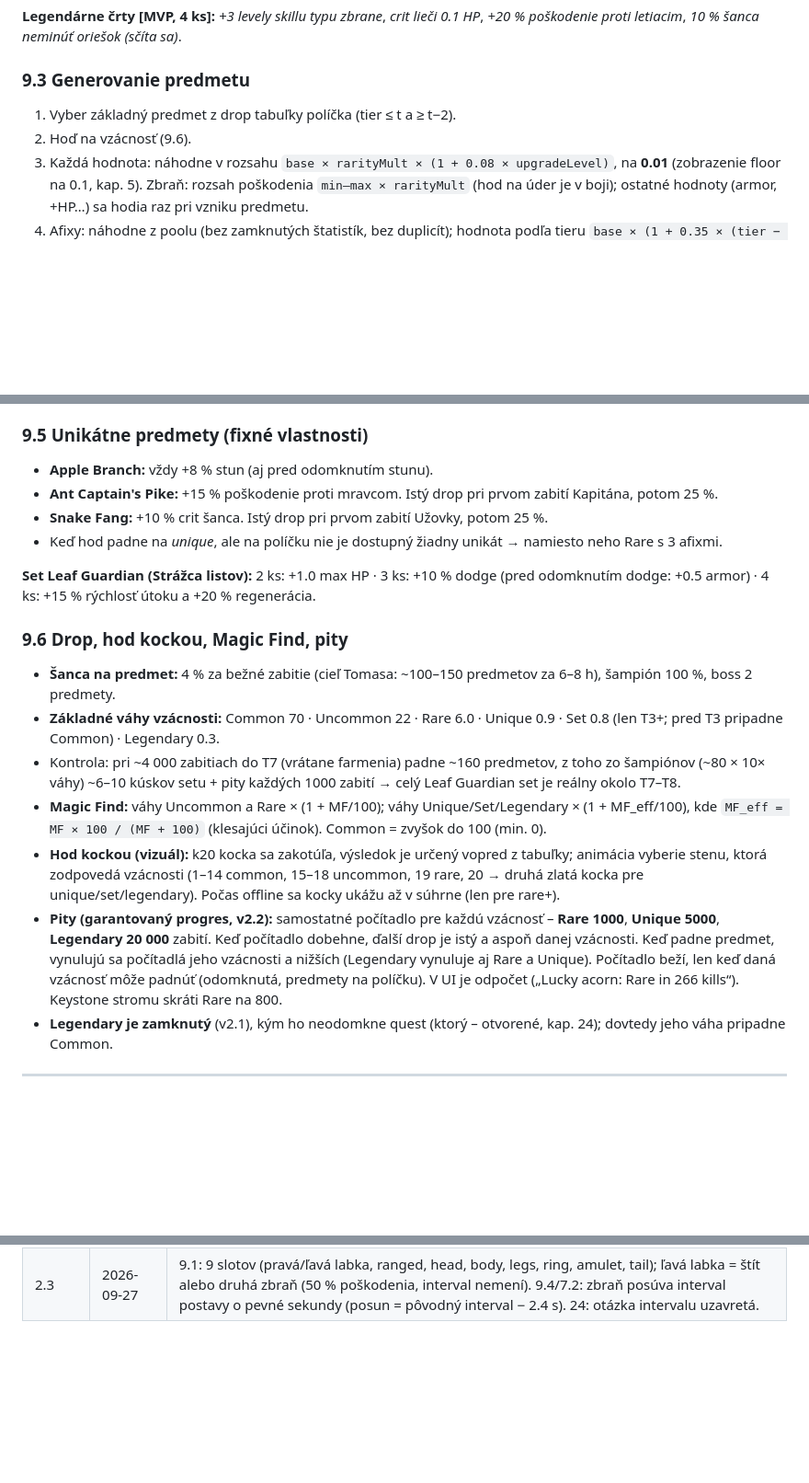
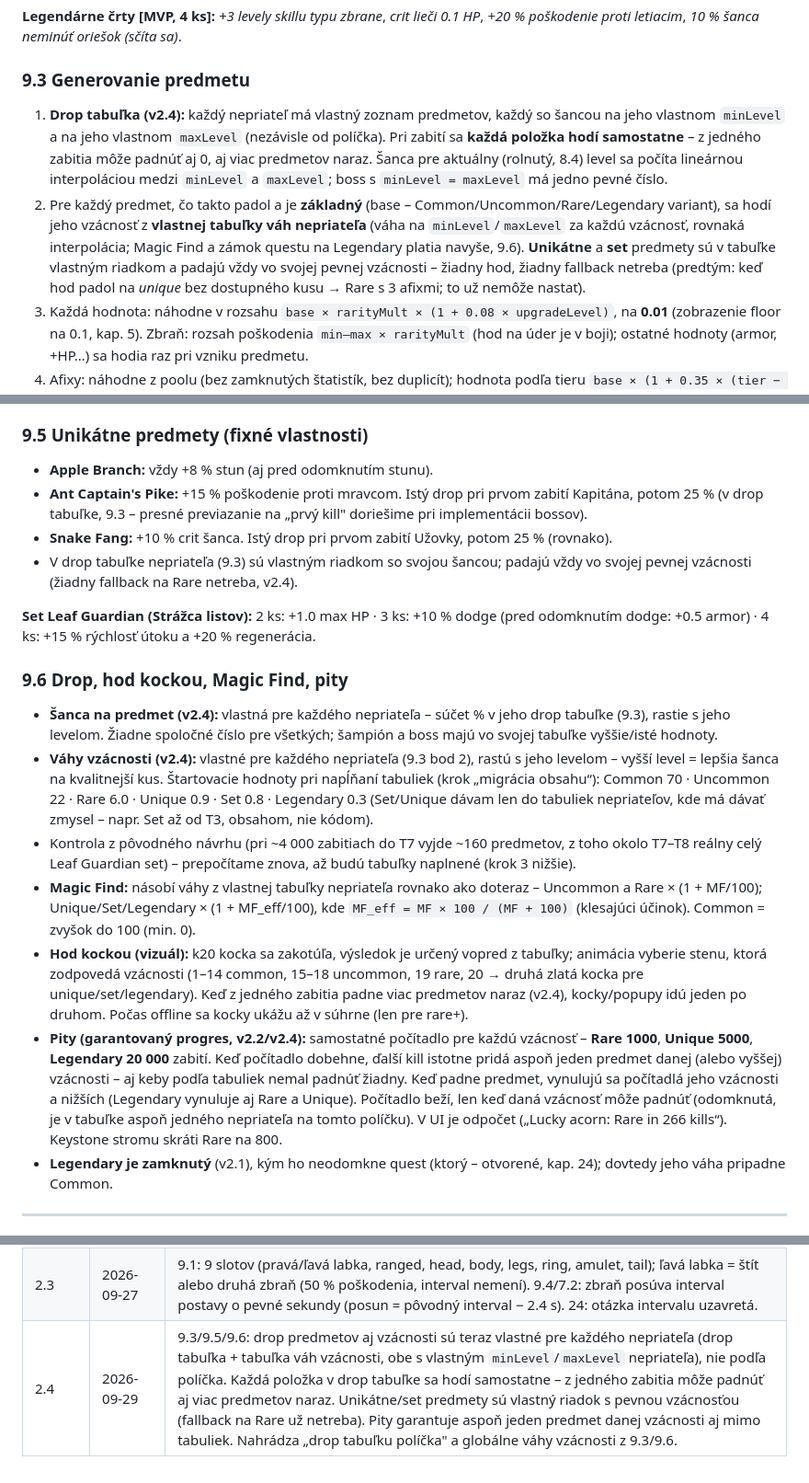
Before and after one commit to tomas-strmen/squirrels-tale, a Markdown page: docs/GDD.md, 3 parts joined by grey strips. Shown at 92% size. GitHub-like rendering; blank space fills up the shorter version.

Commit message:
GDD v2.4: per-enemy drop tables for items and rarity
Replaces the tile-wide drop table (9.3: one shared pool per tile,
tier <= t and >= t-2) and the global rarity weight table (9.6) with
tables owned by each enemy: item drop chances and rarity weights are
both authored per enemy, each interpolated between the enemy's own
minLevel and maxLevel (independent of which tile it's fought on).

Each drop-table entry now rolls independently, so a single kill can
drop 0, 1 or several items. Unique/Set items are their own table
entry at a fixed rarity - no more "no unique available, fall back to
Rare" (that scenario can't happen anymore). Pity keeps guaranteeing
at least one item of the pity rarity even when the tables wouldn't
have dropped anything.

```diff
--- a/docs/GDD.md
+++ b/docs/GDD.md
@@ -300,8 +300,8 @@ ak stun (šanca stun%) → cieľ má ďalší útok oneskorený o 1.5 s (boss 0.
 **Legendárne črty [MVP, 4 ks]:** *+3 levely skillu typu zbrane*, *crit lieči 0.1 HP*, *+20 % poškodenie proti letiacim*, *10 % šanca neminúť oriešok (sčíta sa)*.
 
 ### 9.3 Generovanie predmetu
-1. Vyber základný predmet z drop tabuľky políčka (tier ≤ t a ≥ t−2).
-2. Hoď na vzácnosť (9.6).
+1. **Drop tabuľka (v2.4):** každý nepriateľ má vlastný zoznam predmetov, každý so šancou na jeho vlastnom `minLevel` a na jeho vlastnom `maxLevel` (nezávisle od políčka). Pri zabití sa **každá položka hodí samostatne** – z jedného zabitia môže padnúť aj 0, aj viac predmetov naraz. Šanca pre aktuálny (rolnutý, 8.4) level sa počíta lineárnou interpoláciou medzi `minLevel` a `maxLevel`; boss s `minLevel = maxLevel` má jedno pevné číslo.
+2. Pre každý predmet, čo takto padol a je **základný** (base – Common/Uncommon/Rare/Legendary variant), sa hodí jeho vzácnosť z **vlastnej tabuľky váh nepriateľa** (váha na `minLevel`/`maxLevel` za každú vzácnosť, rovnaká interpolácia; Magic Find a zámok questu na Legendary platia navyše, 9.6). **Unikátne** a **set** predmety sú v tabuľke vlastným riadkom a padajú vždy vo svojej pevnej vzácnosti – žiadny hod, žiadny fallback netreba (predtým: keď hod padol na *unique* bez dostupného kusu → Rare s 3 afixmi; to už nemôže nastať).
 3. Každá hodnota: náhodne v rozsahu `base × rarityMult × (1 + 0.08 × upgradeLevel)`, na **0.01** (zobrazenie floor na 0.1, kap. 5). Zbraň: rozsah poškodenia `min–max × rarityMult` (hod na úder je v boji); ostatné hodnoty (armor, +HP…) sa hodia raz pri vzniku predmetu.
 4. Afixy: náhodne z poolu (bez zamknutých štatistík, bez duplicít); hodnota podľa tieru `base × (1 + 0.35 × (tier − 1))`.
 
@@ -358,19 +358,19 @@ ak stun (šanca stun%) → cieľ má ďalší útok oneskorený o 1.5 s (boss 0.
 
 ### 9.5 Unikátne predmety (fixné vlastnosti)
 - **Apple Branch:** vždy +8 % stun (aj pred odomknutím stunu).
-- **Ant Captain's Pike:** +15 % poškodenie proti mravcom. Istý drop pri prvom zabití Kapitána, potom 25 %.
-- **Snake Fang:** +10 % crit šanca. Istý drop pri prvom zabití Užovky, potom 25 %.
-- Keď hod padne na *unique*, ale na políčku nie je dostupný žiadny unikát → namiesto neho Rare s 3 afixmi.
+- **Ant Captain's Pike:** +15 % poškodenie proti mravcom. Istý drop pri prvom zabití Kapitána, potom 25 % (v drop tabuľke, 9.3 – presné previazanie na „prvý kill" doriešime pri implementácii bossov).
+- **Snake Fang:** +10 % crit šanca. Istý drop pri prvom zabití Užovky, potom 25 % (rovnako).
+- V drop tabuľke nepriateľa (9.3) sú vlastným riadkom so svojou šancou; padajú vždy vo svojej pevnej vzácnosti (žiadny fallback na Rare netreba, v2.4).
 
 **Set Leaf Guardian (Strážca listov):** 2 ks: +1.0 max HP · 3 ks: +10 % dodge (pred odomknutím dodge: +0.5 armor) · 4 ks: +15 % rýchlosť útoku a +20 % regenerácia.
 
 ### 9.6 Drop, hod kockou, Magic Find, pity
-- **Šanca na predmet:** 4 % za bežné zabitie (cieľ Tomasa: ~100–150 predmetov za 6–8 h), šampión 100 %, boss 2 predmety.
-- **Základné váhy vzácnosti:** Common 70 · Uncommon 22 · Rare 6.0 · Unique 0.9 · Set 0.8 (len T3+; pred T3 pripadne Common) · Legendary 0.3.
-- Kontrola: pri ~4 000 zabitiach do T7 (vrátane farmenia) padne ~160 predmetov, z toho zo šampiónov (~80 × 10× váhy) ~6–10 kúskov setu + pity každých 1000 zabití → celý Leaf Guardian set je reálny okolo T7–T8.
-- **Magic Find:** váhy Uncommon a Rare × (1 + MF/100); váhy Unique/Set/Legendary × (1 + MF_eff/100), kde `MF_eff = MF × 100 / (MF + 100)` (klesajúci účinok). Common = zvyšok do 100 (min. 0).
-- **Hod kockou (vizuál):** k20 kocka sa zakotúľa, výsledok je určený vopred z tabuľky; animácia vyberie stenu, ktorá zodpovedá vzácnosti (1–14 common, 15–18 uncommon, 19 rare, 20 → druhá zlatá kocka pre unique/set/legendary). Počas offline sa kocky ukážu až v súhrne (len pre rare+).
-- **Pity (garantovaný progres, v2.2):** samostatné počítadlo pre každú vzácnosť – **Rare 1000**, **Unique 5000**, **Legendary 20 000** zabití. Keď počítadlo dobehne, ďalší drop je istý a aspoň danej vzácnosti. Keď padne predmet, vynulujú sa počítadlá jeho vzácnosti a nižších (Legendary vynuluje aj Rare a Unique). Počítadlo beží, len keď daná vzácnosť môže padnúť (odomknutá, predmety na políčku). V UI je odpočet („Lucky acorn: Rare in 266 kills“). Keystone stromu skráti Rare na 800.
+- **Šanca na predmet (v2.4):** vlastná pre každého nepriateľa – súčet % v jeho drop tabuľke (9.3), rastie s jeho levelom. Žiadne spoločné číslo pre všetkých; šampión a boss majú vo svojej tabuľke vyššie/isté hodnoty.
+- **Váhy vzácnosti (v2.4):** vlastné pre každého nepriateľa (9.3 bod 2), rastú s jeho levelom – vyšší level = lepšia šanca na kvalitnejší kus. Štartovacie hodnoty pri napĺňaní tabuliek (krok „migrácia obsahu“): Common 70 · Uncommon 22 · Rare 6.0 · Unique 0.9 · Set 0.8 · Legendary 0.3 (Set/Unique dávam len do tabuliek nepriateľov, kde má dávať zmysel – napr. Set až od T3, obsahom, nie kódom).
+- Kontrola z pôvodného návrhu (pri ~4 000 zabitiach do T7 vyjde ~160 predmetov, z toho okolo T7–T8 reálny celý Leaf Guardian set) – prepočítame znova, až budú tabuľky naplnené (krok 3 nižšie).
+- **Magic Find:** násobí váhy z vlastnej tabuľky nepriateľa rovnako ako doteraz – Uncommon a Rare × (1 + MF/100); Unique/Set/Legendary × (1 + MF_eff/100), kde `MF_eff = MF × 100 / (MF + 100)` (klesajúci účinok). Common = zvyšok do 100 (min. 0).
+- **Hod kockou (vizuál):** k20 kocka sa zakotúľa, výsledok je určený vopred z tabuľky; animácia vyberie stenu, ktorá zodpovedá vzácnosti (1–14 common, 15–18 uncommon, 19 rare, 20 → druhá zlatá kocka pre unique/set/legendary). Keď z jedného zabitia padne viac predmetov naraz (v2.4), kocky/popupy idú jeden po druhom. Počas offline sa kocky ukážu až v súhrne (len pre rare+).
+- **Pity (garantovaný progres, v2.2/v2.4):** samostatné počítadlo pre každú vzácnosť – **Rare 1000**, **Unique 5000**, **Legendary 20 000** zabití. Keď počítadlo dobehne, ďalší kill istotne pridá aspoň jeden predmet danej (alebo vyššej) vzácnosti – aj keby podľa tabuliek nemal padnúť žiadny. Keď padne predmet, vynulujú sa počítadlá jeho vzácnosti a nižších (Legendary vynuluje aj Rare a Unique). Počítadlo beží, len keď daná vzácnosť môže padnúť (odomknutá, je v tabuľke aspoň jedného nepriateľa na tomto políčku). V UI je odpočet („Lucky acorn: Rare in 266 kills“). Keystone stromu skráti Rare na 800.
 - **Legendary je zamknutý** (v2.1), kým ho neodomkne quest (ktorý – otvorené, kap. 24); dovtedy jeho váha pripadne Common.
 
 ---
@@ -711,3 +711,4 @@ tools/sim/         # headless simulácia tempa (npm run sim) → tabuľka čas/l
 | 2.1 | 2026-09-26 | 9.6: pity garantuje aspoň Rare (bolo Unique+), UI odpočet; Legendary zamknutý do questu (24: ktorý – otvorené). |
 | 2.2 | 2026-09-26 | 9.6: pity samostatne pre Rare 1000 / Unique 5000 / Legendary 20 000 zabití; drop vynuluje počítadlá svojej a nižších vzácností. |
 | 2.3 | 2026-09-27 | 9.1: 9 slotov (pravá/ľavá labka, ranged, head, body, legs, ring, amulet, tail); ľavá labka = štít alebo druhá zbraň (50 % poškodenia, interval nemení). 9.4/7.2: zbraň posúva interval postavy o pevné sekundy (posun = pôvodný interval − 2.4 s). 24: otázka intervalu uzavretá. |
+| 2.4 | 2026-09-29 | 9.3/9.5/9.6: drop predmetov aj vzácnosti sú teraz vlastné pre každého nepriateľa (drop tabuľka + tabuľka váh vzácnosti, obe s vlastným `minLevel`/`maxLevel` nepriateľa), nie podľa políčka. Každá položka v drop tabuľke sa hodí samostatne – z jedného zabitia môže padnúť aj viac predmetov naraz. Unikátne/set predmety sú vlastný riadok s pevnou vzácnosťou (fallback na Rare už netreba). Pity garantuje aspoň jeden predmet danej vzácnosti aj mimo tabuliek. Nahrádza „drop tabuľku políčka" a globálne váhy vzácnosti z 9.3/9.6. |
```
